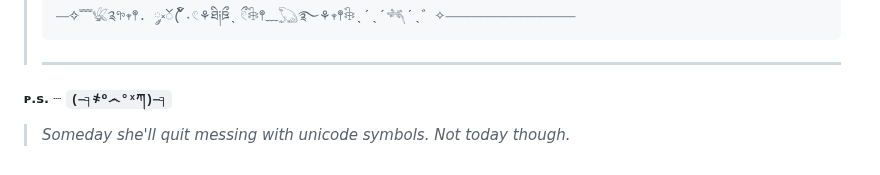
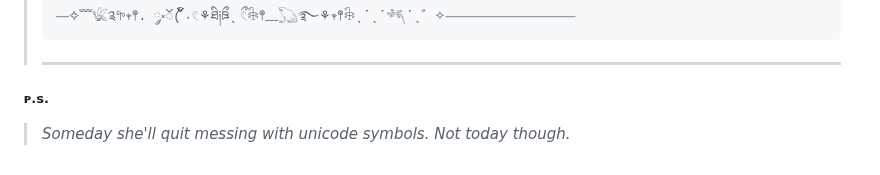
Before and after one commit to keerthanap8898/keerthanap8898, a Markdown page: README.md, the part around the change. Rendered like a GitHub page.

````diff
--- a/README.md
+++ b/README.md
@@ -55,5 +55,5 @@
 > ```
 >
 > ---
-##### ᴘ.ꜱ. ┈ **`(⎯╕҂º෴°ˣཀ)⎯╕`**
+##### ᴘ.ꜱ.
 > *Someday she'll quit messing with unicode symbols. Not today though.*
````
